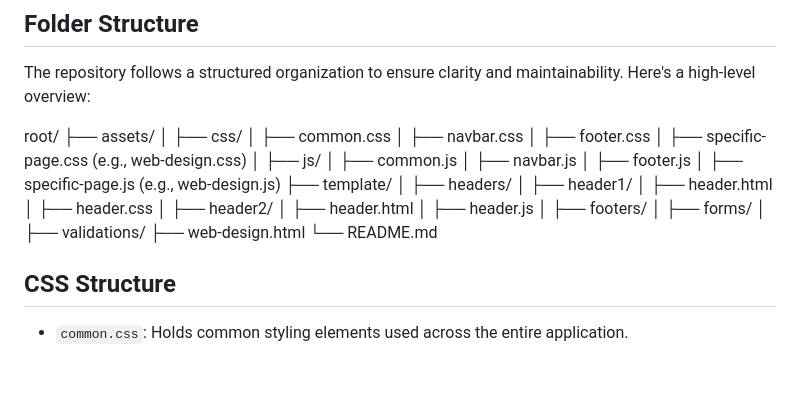
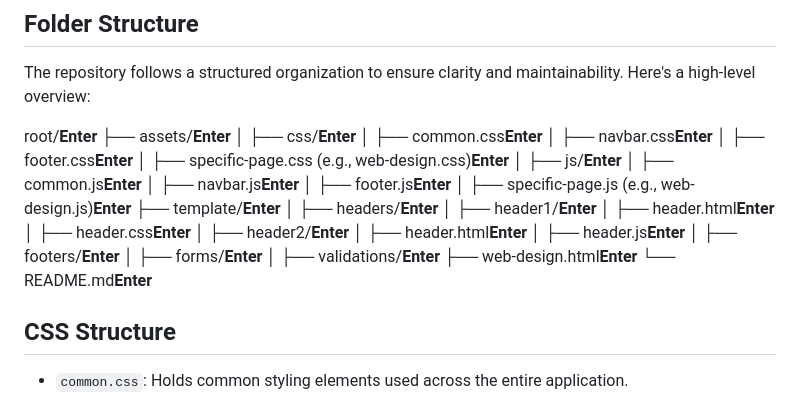
Before and after one commit to JatinDjd/mit_campaign_india, a Markdown page: README.md, the part around the change. Drawn GitHub-style; blank space fills up the shorter version.

Commit message:
initital commit

```diff
--- a/README.md
+++ b/README.md
@@ -20,31 +20,31 @@ This repository contains the source code for the **Campaign India** web project.
 
 The repository follows a structured organization to ensure clarity and maintainability. Here's a high-level overview:
 
-root/
-├── assets/
-│   ├── css/
-│       ├── common.css
-│       ├── navbar.css
-│       ├── footer.css
-│       ├── specific-page.css (e.g., web-design.css)
-│   ├── js/
-│       ├── common.js
-│       ├── navbar.js
-│       ├── footer.js
-│       ├── specific-page.js (e.g., web-design.js)
-├── template/
-│   ├── headers/
-│       ├── header1/
-│           ├── header.html
-│           ├── header.css
-│       ├── header2/
-│           ├── header.html
-│           ├── header.js
-│   ├── footers/
-│   ├── forms/
-│   ├── validations/
-├── web-design.html
-└── README.md
+root/**Enter**
+├── assets/**Enter**
+│   ├── css/**Enter**
+│       ├── common.css**Enter**
+│       ├── navbar.css**Enter**
+│       ├── footer.css**Enter**
+│       ├── specific-page.css (e.g., web-design.css)**Enter**
+│   ├── js/**Enter**
+│       ├── common.js**Enter**
+│       ├── navbar.js**Enter**
+│       ├── footer.js**Enter**
+│       ├── specific-page.js (e.g., web-design.js)**Enter**
+├── template/**Enter**
+│   ├── headers/**Enter**
+│       ├── header1/**Enter**
+│           ├── header.html**Enter**
+│           ├── header.css**Enter**
+│       ├── header2/**Enter**
+│           ├── header.html**Enter**
+│           ├── header.js**Enter**
+│   ├── footers/**Enter**
+│   ├── forms/**Enter**
+│   ├── validations/**Enter**
+├── web-design.html**Enter**
+└── README.md**Enter**
 
 
 ## CSS Structure
```
